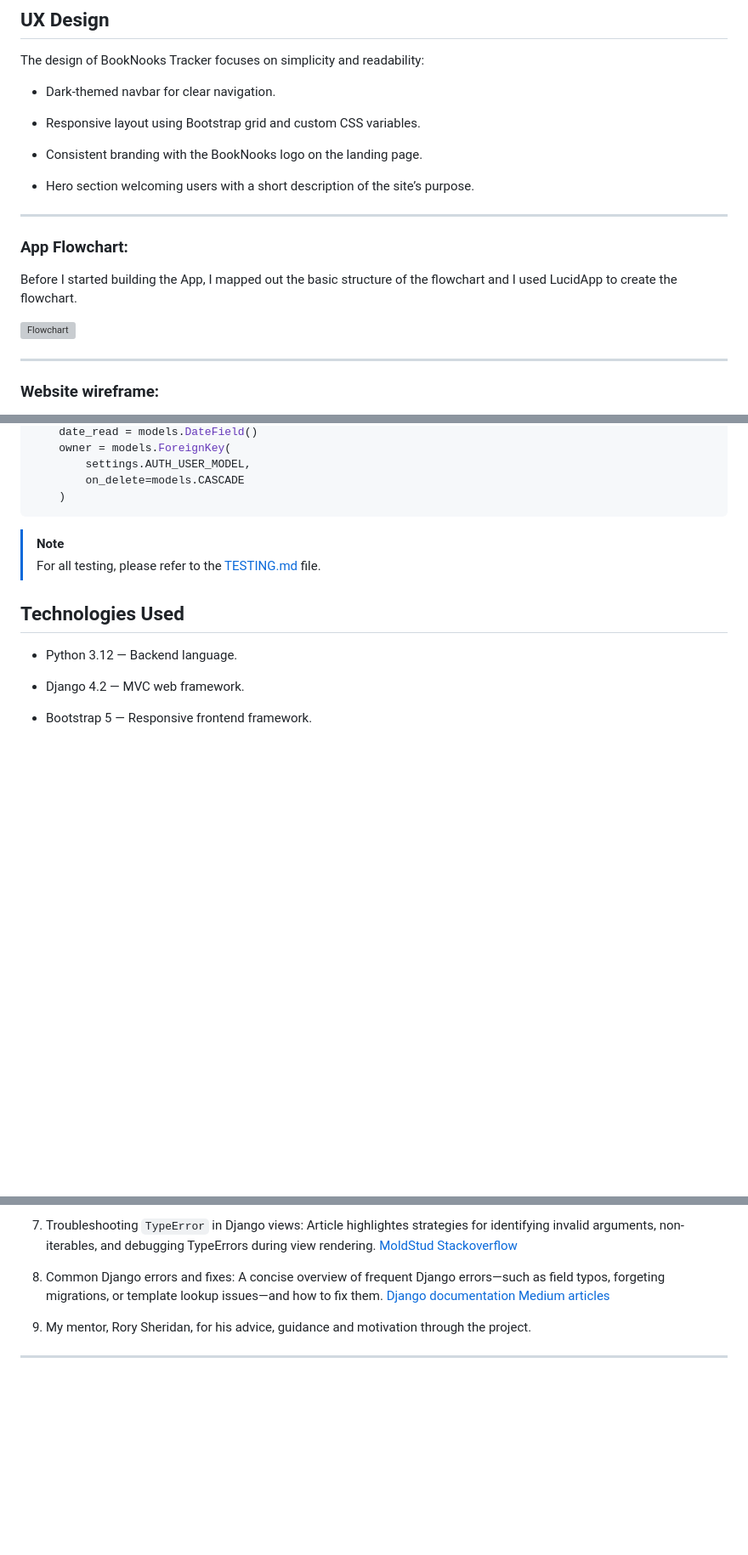
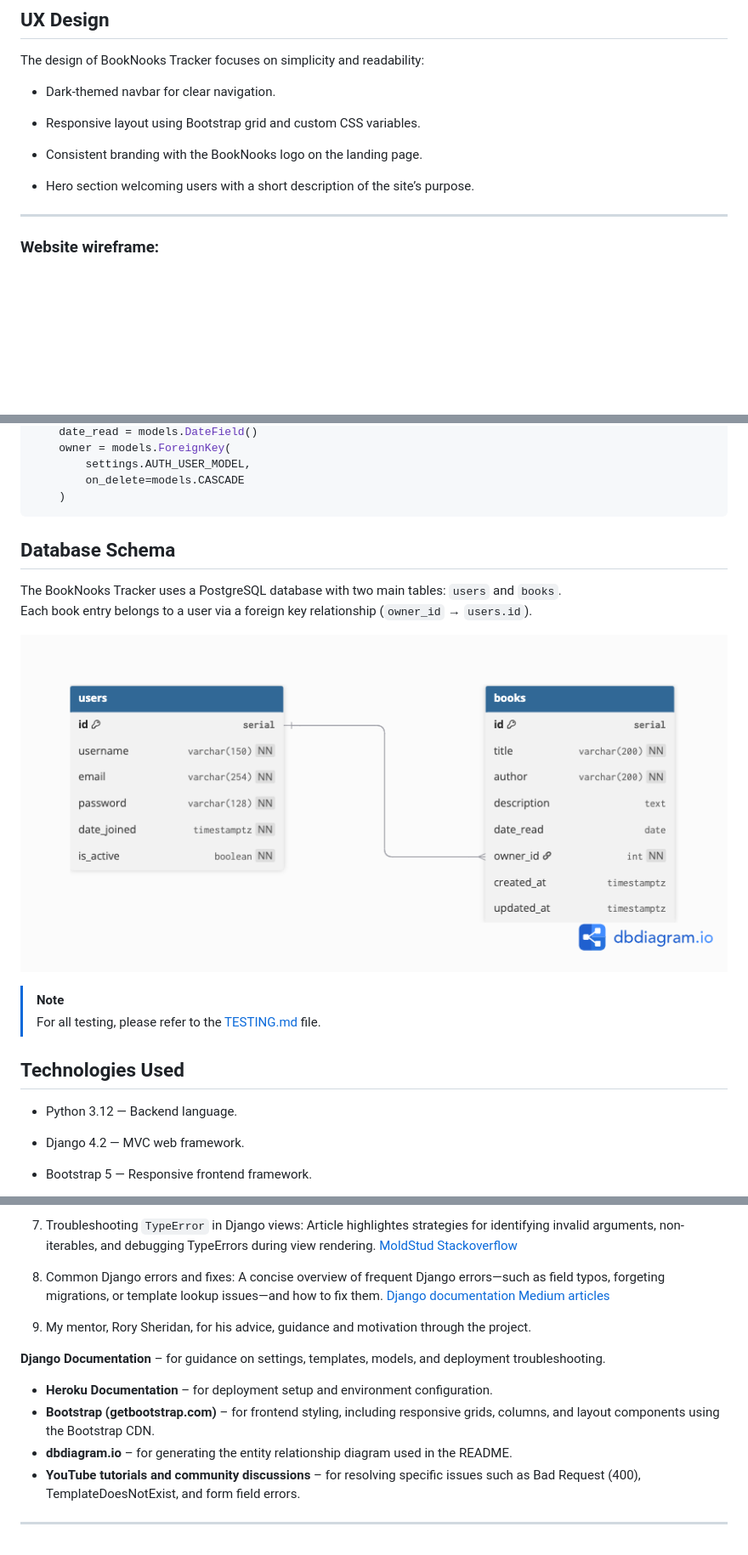
Before and after one commit to reubenja77/booknooks_tracker, a Markdown page: README.md, 3 parts joined by grey strips. Shown: that part at 85% size. GitHub-like rendering; pictures changed too: static/images/database-diagram.png (added); blank space fills up the shorter version; grey boxes are pictures that could not be loaded.

Commit message:
docs: Add testing instruction and credits to README file

````diff
--- a/README.md
+++ b/README.md
@@ -54,14 +54,6 @@ The design of BookNooks Tracker focuses on simplicity and readability:
 - Consistent branding with the BookNooks logo on the landing page.
 
 - Hero section welcoming users with a short description of the site’s purpose.
-
------
-
-### App Flowchart:
-
-Before I started building the App, I mapped out the basic structure of the flowchart and I used LucidApp to create the flowchart.
-
-![Flowchart](assets/images/flowchart.jpg)
 
 -----
 
@@ -258,6 +249,13 @@ class Book(models.Model):
     )
 ```
 
+## Database Schema
+
+The BookNooks Tracker uses a PostgreSQL database with two main tables: `users` and `books`.
+Each book entry belongs to a user via a foreign key relationship (`owner_id` → `users.id`).
+
+![Database Diagram](static/images/database-diagram.png)
+
 
 > [!NOTE]
 > For all testing, please refer to the [TESTING.md](TESTING.md) file.
@@ -312,4 +310,11 @@ A concise overview of frequent Django errors—such as field typos, forgeting mi
 
 9. My mentor, Rory Sheridan, for his advice, guidance and motivation through the project.
 
+**Django Documentation** – for guidance on settings, templates, models, and deployment troubleshooting.
+- **Heroku Documentation** – for deployment setup and environment configuration.
+- **Bootstrap (getbootstrap.com)** – for frontend styling, including responsive grids, columns, and layout components using the Bootstrap CDN.
+- **dbdiagram.io** – for generating the entity relationship diagram used in the README.
+- **YouTube tutorials and community discussions** – for resolving specific issues such as Bad Request (400), TemplateDoesNotExist, and form field errors.
+
+
 ------
````
Also changed, not shown: other parts of README.md (+2 -3 lines), TESTING.md (+9 -1 lines), 2 other files.
